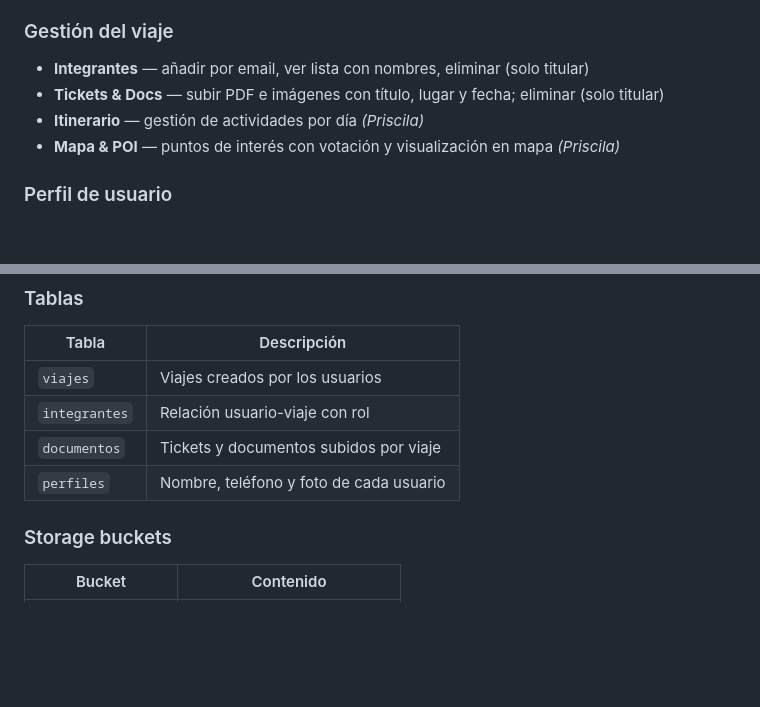
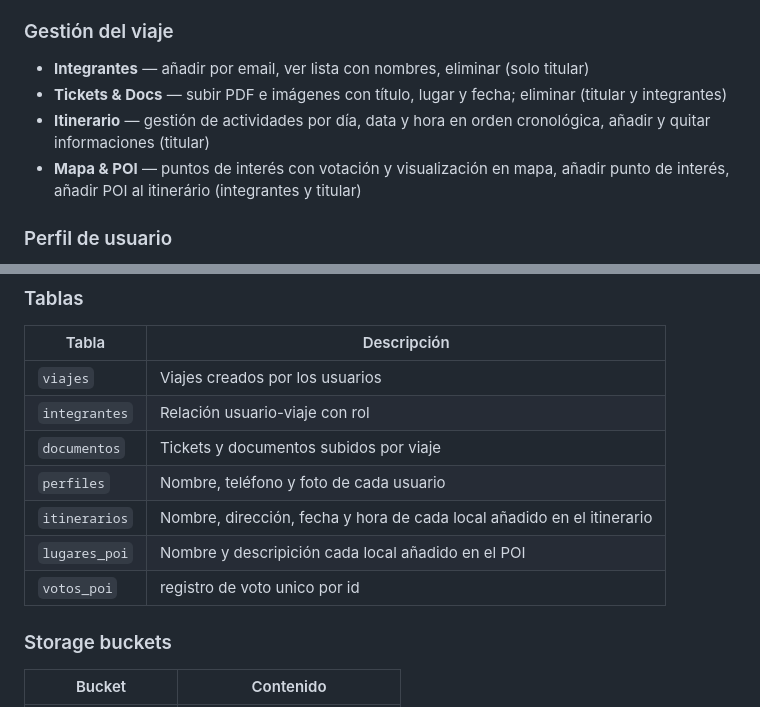
Before and after one commit to melinarivera/travelapp_backend, a Markdown page: README.md, 2 parts joined by grey strips. GitHub-like rendering; blank space fills up the shorter version.

```diff
--- a/README.md
+++ b/README.md
@@ -42,9 +42,9 @@ TravelApp es una aplicación fullstack desarrollada como proyecto final de bootc
 
 ### Gestión del viaje
 - **Integrantes** — añadir por email, ver lista con nombres, eliminar (solo titular)
-- **Tickets & Docs** — subir PDF e imágenes con título, lugar y fecha; eliminar (solo titular)
-- **Itinerario** — gestión de actividades por día *(Priscila)*
-- **Mapa & POI** — puntos de interés con votación y visualización en mapa *(Priscila)*
+- **Tickets & Docs** — subir PDF e imágenes con título, lugar y fecha; eliminar (titular y integrantes)
+- **Itinerario** — gestión de actividades por día, data y hora en orden cronológica, añadir y quitar informaciones (titular)
+- **Mapa & POI** — puntos de interés con votación y visualización en mapa, añadir punto de interés, añadir POI al itinerário (integrantes y titular)
 
 ### Perfil de usuario
 - Foto de perfil, nombre y teléfono
@@ -201,6 +201,9 @@ travelapp_frontend/
 | `integrantes` | Relación usuario-viaje con rol |
 | `documentos` | Tickets y documentos subidos por viaje |
 | `perfiles` | Nombre, teléfono y foto de cada usuario |
+| `itinerarios` | Nombre, dirección, fecha y hora de cada local añadido en el itinerario |
+| `lugares_poi` | Nombre y descripición cada local añadido en el POI |
+| `votos_poi` | registro de voto unico por id |
 
 ### Storage buckets
 
```
